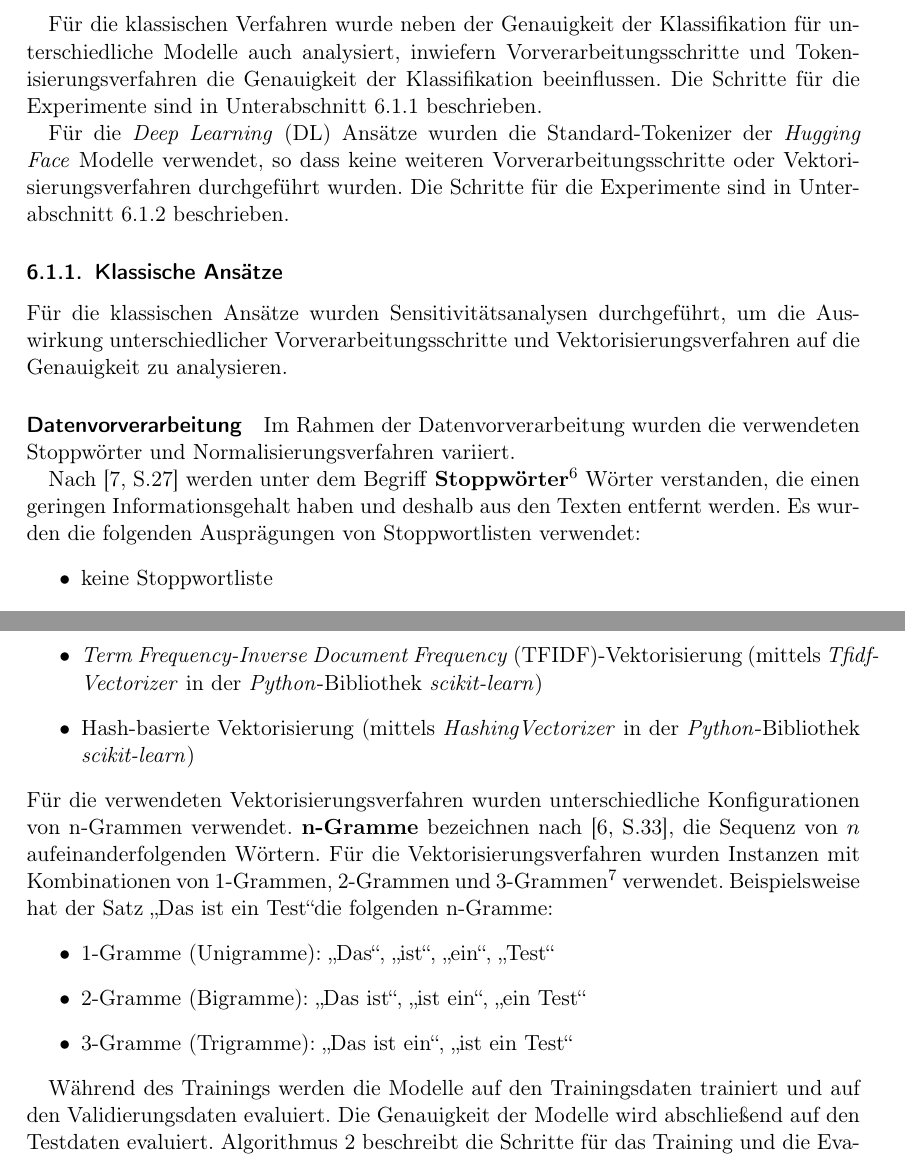
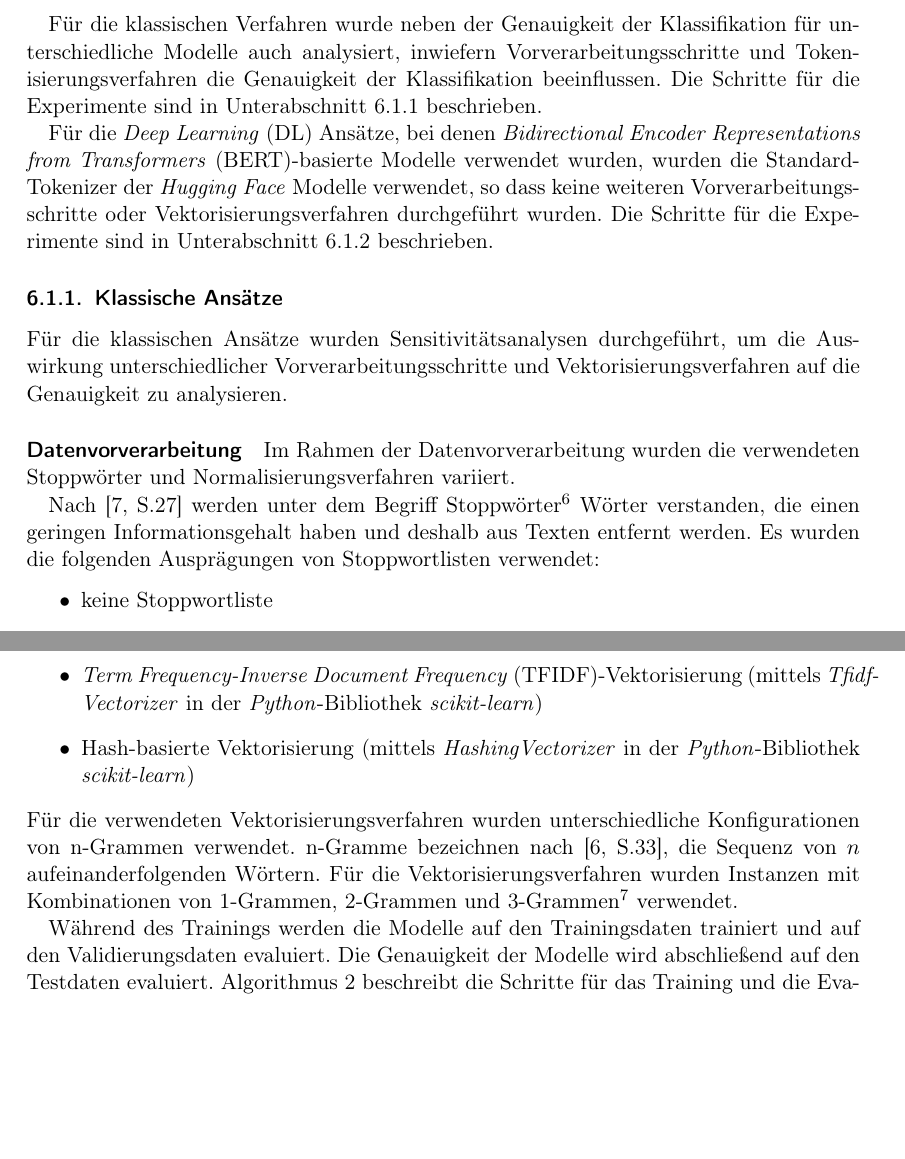
Before and after one commit to felLind/propra_webscience_ws24, a LaTeX document (Abschlussbericht/abschlussbericht-stimmungsanalyse-mit-twitter.tex, which reads Abschlussbericht/6-experimente.tex): two parts of pages 7 and 8 of 14, joined at a grey line, cut so that both start at the same text, the shorter picture padded with empty space. Compiled offline with pdfLaTeX.

Commit message:
refactor: adapt text after first review

```diff
--- a/Abschlussbericht/6-experimente.tex
+++ b/Abschlussbericht/6-experimente.tex
@@ -9,7 +9,7 @@ Für die Experimente wurden unterschiedliche Schritte in Abhängigkeit der Verfa
 Für die klassischen Verfahren wurde neben der Genauigkeit der Klassifikation für unterschiedliche Modelle auch analysiert, inwiefern Vorverarbeitungsschritte und Token\-isier\-ungs\-verfahren die Genauigkeit der Klassifikation beeinflussen.
 Die Schritte für die Experimente sind in Unterabschnitt~\ref{sec:klassische-ansaetze} beschrieben.
 
-Für die \gls{dl} Ansätze wurden die Standard-Tokenizer der \textit{Hugging Face} Modelle verwendet, so dass keine weiteren Vorverarbeitungsschritte oder Vektorisierungsverfahren durchgeführt wurden.
+Für die \gls{dl} Ansätze, bei denen \gls{bert}-basierte Modelle verwendet wurden, wurden die Standard-Tokenizer der \textit{Hugging Face} Modelle verwendet, so dass keine weiteren Vorverarbeitungsschritte oder Vektorisierungsverfahren durchgeführt wurden.
 Die Schritte für die Experimente sind in Unterabschnitt~\ref{sec:deep-learning-ansaetze} beschrieben.
 
 \subsubsection{Klassische Ansätze}\label{sec:klassische-ansaetze}
@@ -20,8 +20,9 @@ Für die klassischen Ansätze wurden Sensitivitätsanalysen durchgeführt, um di
 \paragraph{Datenvorverarbeitung}
 Im Rahmen der Datenvorverarbeitung wurden die verwendeten Stoppwörter und Normalisierungsverfahren variiert.
 
-Nach \cite[S.27]{manning2009introduction} werden unter dem Begriff \textbf{Stoppwörter}\footnote{Beispiele sind \textit{und} sowie \textit{oder}.} Wörter verstanden, die einen geringen Informationsgehalt haben und deshalb aus den Texten entfernt werden.
+Nach \cite[S.27]{manning2009introduction} werden unter dem Begriff Stoppwörter\footnote{Beispiele sind \textit{und} sowie \textit{oder}.} Wörter verstanden, die einen geringen Informationsgehalt haben und deshalb aus Texten entfernt werden.
 Es wurden die folgenden Ausprägungen von Stoppwortlisten verwendet:
+% TODO: Abschließend entscheiden - Listen ggf. durch platzsparendere Tabelle ersetzen
 \begin{itemize}
     \item keine Stoppwortliste
     \item Standard-\gls{nltk} Stoppwortliste
@@ -50,14 +51,8 @@ Es wurden zwei Vektorisierungsverfahren verwendet:
     \item Hash-basierte Vektorisierung (mittels \textit{HashingVectorizer} in der \textit{Python}-Bibliothek \textit{scikit-learn})
 \end{itemize}
 Für die verwendeten Vektorisierungsverfahren wurden unterschiedliche Konfigurationen von n-Grammen verwendet.
-\textbf{n-Gramme} bezeichnen nach \cite[S.33]{jm3}, die Sequenz von $n$ aufeinanderfolgenden Wörtern.
+n-Gramme bezeichnen nach \cite[S.33]{jm3}, die Sequenz von $n$ aufeinanderfolgenden Wörtern.
 Für die Vektorisierungsverfahren wurden Instanzen mit Kombinationen von 1-Grammen, 2-Grammen und 3-Grammen\footnote{Diese n-Gramme werden auch als Uni-, Bi- und Trigramme bezeichnet.} verwendet.
-Beispielsweise hat der Satz \glqq Das ist ein Test\grqq  die folgenden n-Gramme:
-\begin{itemize}
-    \item 1-Gramme (Unigramme): \glqq Das\grqq, \glqq ist\grqq, \glqq ein\grqq, \glqq Test\grqq
-    \item 2-Gramme (Bigramme): \glqq Das ist\grqq, \glqq ist ein\grqq, \glqq ein Test\grqq
-    \item 3-Gramme (Trigramme): \glqq Das ist ein\grqq, \glqq ist ein Test\grqq
-\end{itemize}
 
 Während des Trainings werden die Modelle auf den Trainingsdaten trainiert und auf den Validierungsdaten evaluiert.
 Die Genauigkeit der Modelle wird abschließend auf den Testdaten evaluiert.
--- a/Abschlussbericht/abschlussbericht-stimmungsanalyse-mit-twitter.tex
+++ b/Abschlussbericht/abschlussbericht-stimmungsanalyse-mit-twitter.tex
@@ -26,6 +26,7 @@
 
 %%%% Glossary %%%%%%%%%%%%%%%%%%%%%%%%%%%%%%%%%%%%%%%%%%%%%%%%%%%%%%%%%%%%%%%%%%%%%%
 
+\newacronym{bert}{BERT}{\textit{Bidirectional Encoder Representations from Transformers}}
 \newacronym{dl}{DL}{\textit{Deep Learning}}
 \newacronym{nltk}{NLTK}{\textit{Natural Language Toolkit}}
 \newacronym{svm}{SVM}{\textit{Support Vector Machine}}
```
Also changed, not shown: Abschlussbericht/4-datensaetze-und-problemstellung.tex (+7 -3 lines), Abschlussbericht/6-experimente.tex (10 more changed lines), Abschlussbericht/abschlussbericht-stimmungsanalyse-mit-twitter.tex (1 more changed lines).
